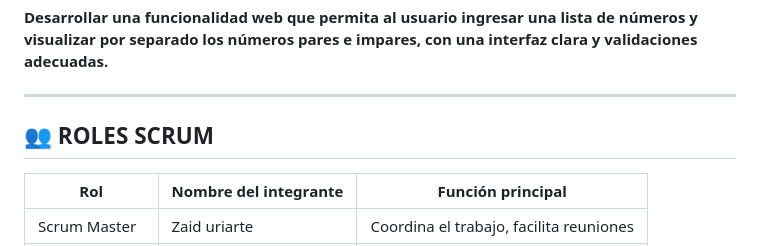
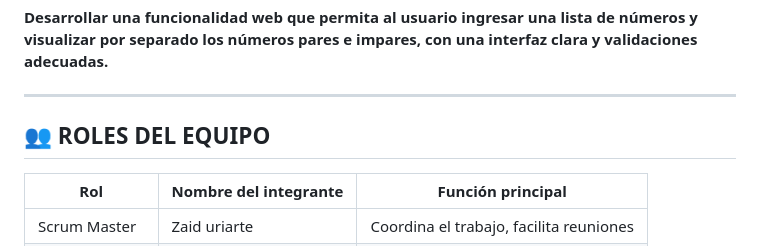
Before and after one commit to JesseAU/GRUPO-5-FILTRACION-PROYECTO, a Markdown page: README.md, the part around the change. Rendered like a GitHub page.

```diff
--- a/README.md
+++ b/README.md
@@ -8,7 +8,7 @@
 
 ---
 
-## 👥 ROLES SCRUM
+## 👥 ROLES DEL EQUIPO
 
 
 
```
